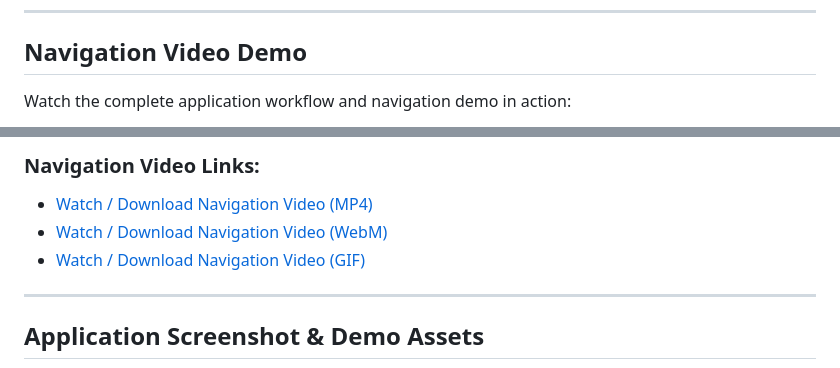
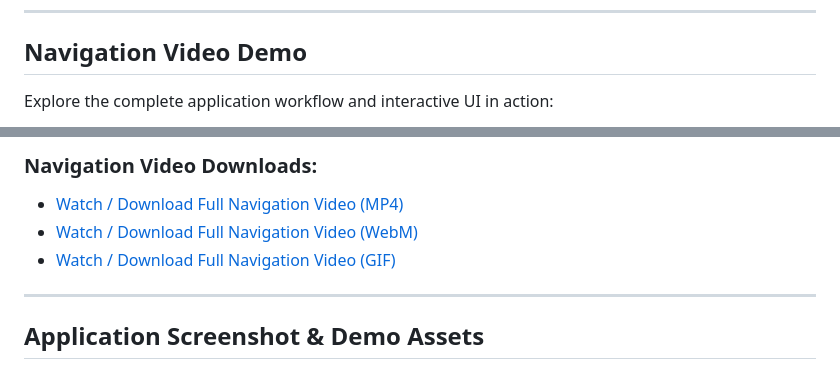
Before and after one commit to Madhusmita-16/skilVorae, a Markdown page: README.md, 2 parts joined by grey strips. Rendered like a GitHub page.

```diff
--- a/README.md
+++ b/README.md
@@ -31,5 +31,5 @@ Test credentials for all 3 user roles implemented in Spring Security:
 
 ## Navigation Video Demo
 
-Watch the complete application workflow and navigation demo in action:
+Explore the complete application workflow and interactive UI in action:
 
@@ -41,8 +37,8 @@ Watch the complete application workflow and navigation demo in action:
 
-### Navigation Video Links:
-- [Watch / Download Navigation Video (MP4)](assets/navigation.mp4)
-- [Watch / Download Navigation Video (WebM)](assets/navigation.webm)
-- [Watch / Download Navigation Video (GIF)](assets/navigation.gif)
+### Navigation Video Downloads:
+- [Watch / Download Full Navigation Video (MP4)](assets/navigation.mp4)
+- [Watch / Download Full Navigation Video (WebM)](assets/navigation.webm)
+- [Watch / Download Full Navigation Video (GIF)](assets/navigation.gif)
 
 ---
 
```
Also changed, not shown: other parts of README.md (+1 -5 lines).
